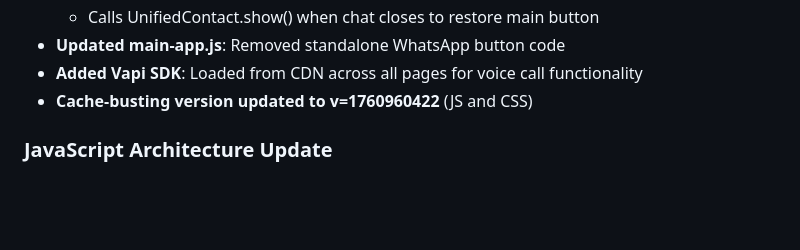
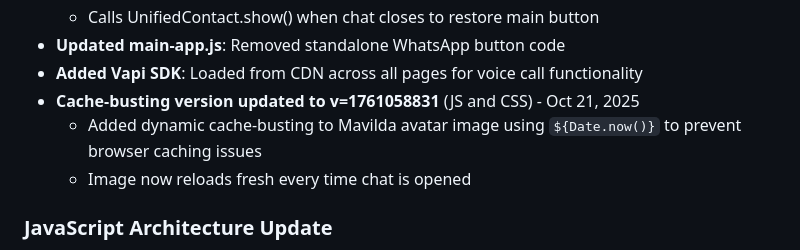
Before and after one commit to pansapabloISR/seragro.gruposer.com.ar, a Markdown page: replit.md, the part around the change. Drawn GitHub-style; blank space fills up the shorter version.

Commit message:
Improve chat interface by adding voice call functionality and updating assets
Update replit.md by adding Vapi SDK for voice calls, removing standalone WhatsApp button, and implementing dynamic cache-busting for assets.

Replit-Commit-Author: Agent
Replit-Commit-Session-Id: c0cd5981-8309-40bc-82e3-accb85c682e4
Replit-Commit-Checkpoint-Type: full_checkpoint
Replit-Commit-Screenshot-Url: https://storage.googleapis.com/screenshot-production-us-central1/1113836c-a092-40e4-822e-8209a73bf4b2/c0cd5981-8309-40bc-82e3-accb85c682e4/oEry5mJ

```diff
--- a/replit.md
+++ b/replit.md
@@ -111,7 +111,9 @@ Preferred communication style: Simple, everyday language.
   - Calls UnifiedContact.show() when chat closes to restore main button
 - **Updated main-app.js**: Removed standalone WhatsApp button code
 - **Added Vapi SDK**: Loaded from CDN across all pages for voice call functionality
-- **Cache-busting version updated to v=1760960422** (JS and CSS)
+- **Cache-busting version updated to v=1761058831** (JS and CSS) - Oct 21, 2025
+  - Added dynamic cache-busting to Mavilda avatar image using `${Date.now()}` to prevent browser caching issues
+  - Image now reloads fresh every time chat is opened
 
 ### JavaScript Architecture Update
 - Renamed `script.js` → `main-app.js` for better cache management
```
